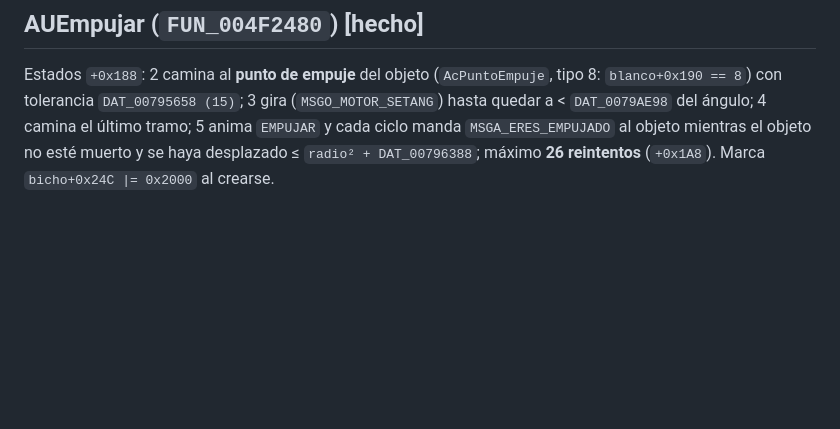
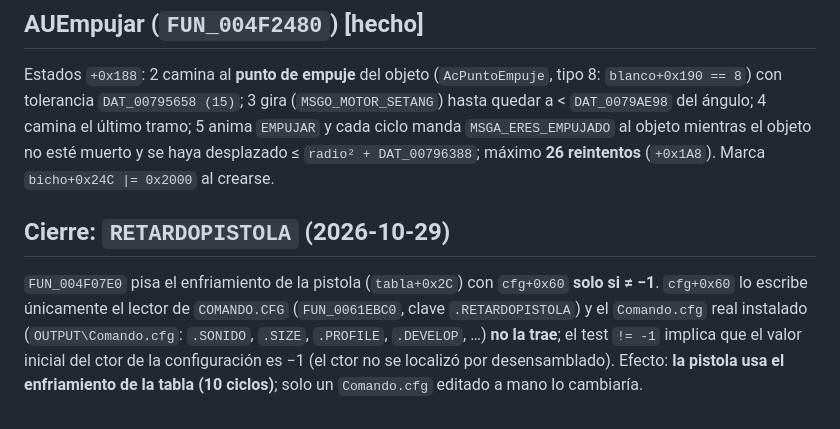
Before and after one commit to joamessina/Commandos-1, a Markdown page: docs/lectura/au-disparar.md, the part around the change. Drawn GitHub-style; blank space fills up the shorter version.

Commit message:
disparar: RETARDOPISTOLA
Co-Authored-By: Claude Sonnet 5.5 <noreply@anthropic.com>

```diff
--- a/docs/lectura/au-disparar.md
+++ b/docs/lectura/au-disparar.md
@@ -31,3 +31,6 @@ Claves del MAC de la acción: `ARMAS [ … ]` (qué armas lleva, marca `+0x98 +
 
 ## AUEmpujar (`FUN_004F2480`) [hecho]
 Estados `+0x188`: 2 camina al **punto de empuje** del objeto (`AcPuntoEmpuje`, tipo 8: `blanco+0x190 == 8`) con tolerancia `DAT_00795658 (15)`; 3 gira (`MSGO_MOTOR_SETANG`) hasta quedar a < `DAT_0079AE98` del ángulo; 4 camina el último tramo; 5 anima `EMPUJAR` y cada ciclo manda `MSGA_ERES_EMPUJADO` al objeto mientras el objeto no esté muerto y se haya desplazado ≤ `radio² + DAT_00796388`; máximo **26 reintentos** (`+0x1A8`). Marca `bicho+0x24C |= 0x2000` al crearse.
+
+## Cierre: `RETARDOPISTOLA` (2026-10-29)
+`FUN_004F07E0` pisa el enfriamiento de la pistola (`tabla+0x2C`) con `cfg+0x60` **solo si ≠ −1**. `cfg+0x60` lo escribe únicamente el lector de `COMANDO.CFG` (`FUN_0061EBC0`, clave `.RETARDOPISTOLA`) y el `Comando.cfg` real instalado (`OUTPUT\Comando.cfg`: `.SONIDO`, `.SIZE`, `.PROFILE`, `.DEVELOP`, …) **no la trae**; el test `!= -1` implica que el valor inicial del ctor de la configuración es −1 (el ctor no se localizó por desensamblado). Efecto: **la pistola usa el enfriamiento de la tabla (10 ciclos)**; solo un `Comando.cfg` editado a mano lo cambiaría.
```
